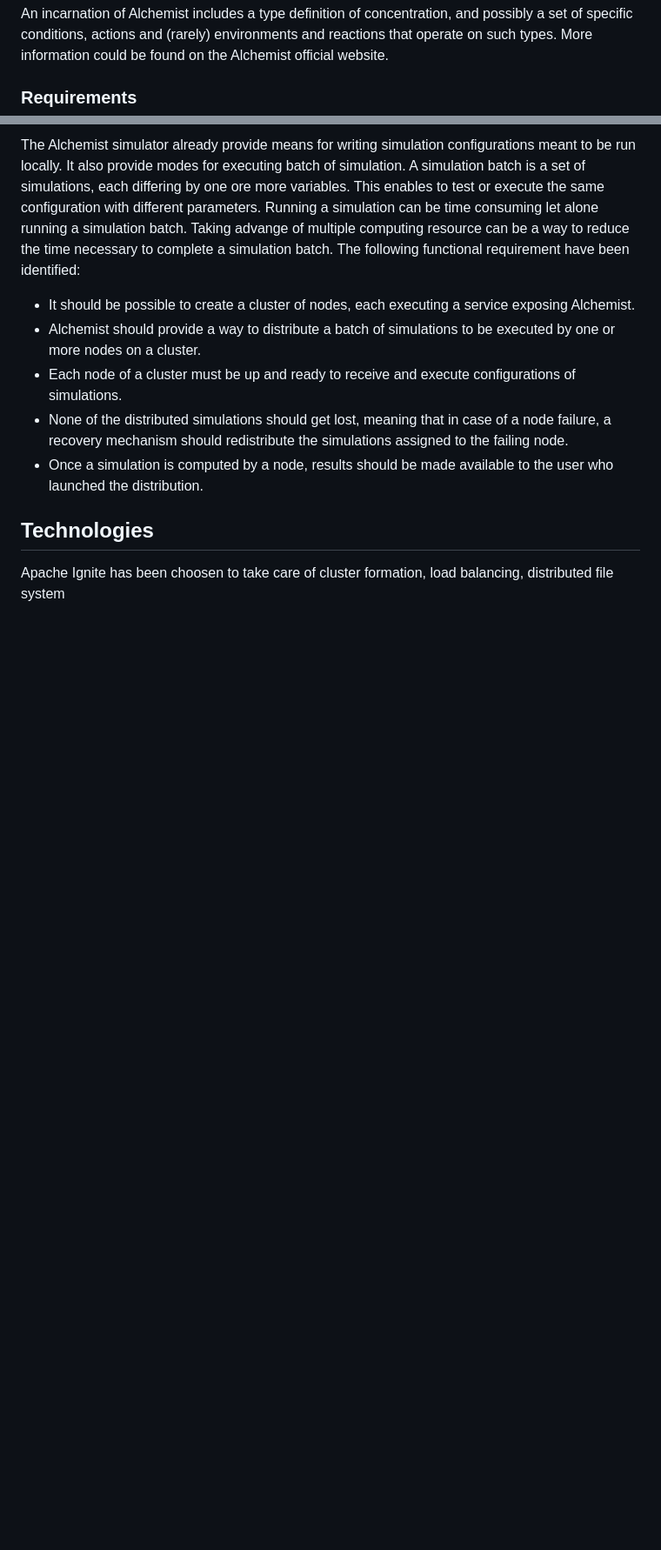
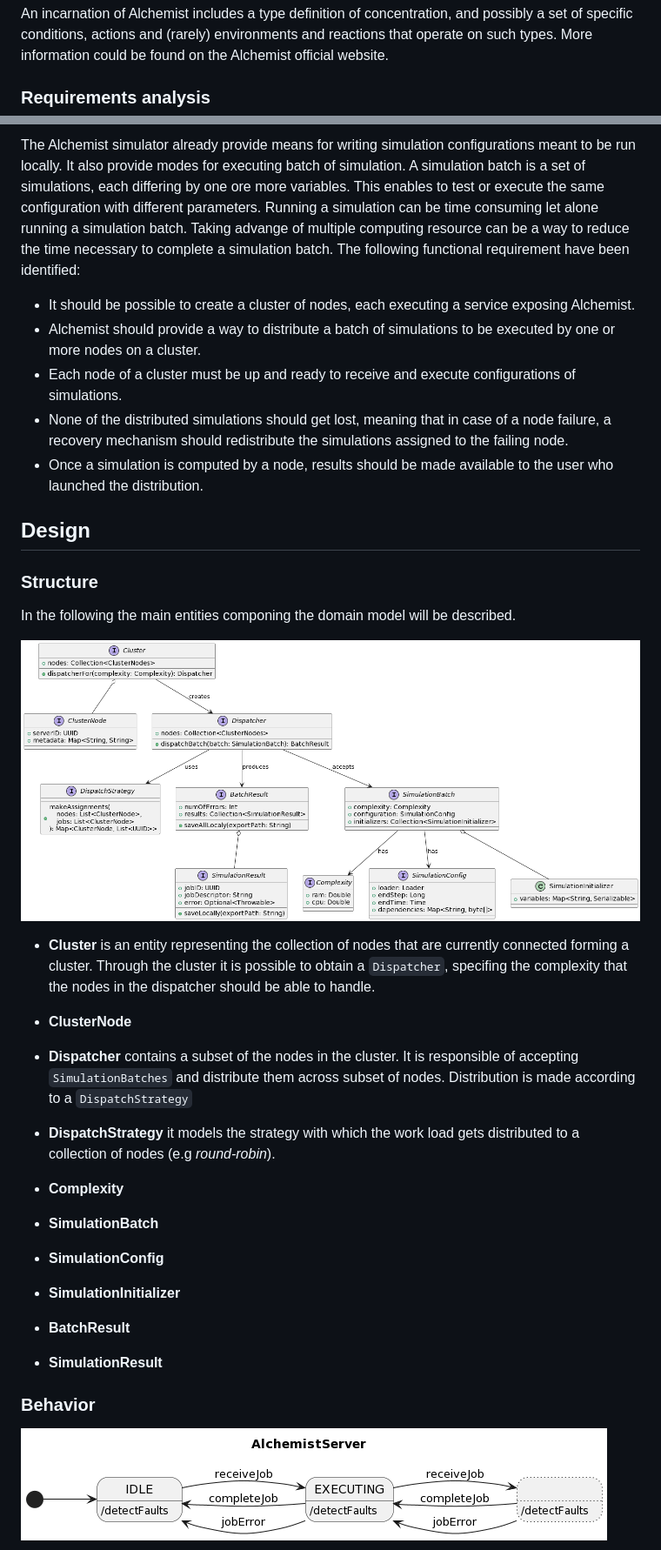
Before and after one commit to kelvin-olaiya/exam-ds-alchemist-report, a Markdown page: report.md, 2 parts joined by grey strips. Shown at 87% size. Rendered like a GitHub page; pictures changed too: assets/img/AlchemistServer-state.png (added), assets/img/Design-structure.png (added); blank space fills up the shorter version.

```diff
--- a/report.md
+++ b/report.md
@@ -40,7 +38,7 @@ The meta-model is instantiated by one of the available incarnations that are:
 
 An incarnation of Alchemist includes a type definition of concentration, and possibly a set of specific conditions, actions and (rarely) environments and reactions that operate on such types. More information could be found on the Alchemist official website.
 
-### Requirements
+### Requirements analysis
 
 The Alchemist simulator already provide means for writing simulation configurations meant to be run locally. It also provide modes for executing batch of simulation. A simulation batch is a set of simulations, each differing by one ore more variables. This enables to test or execute the same configuration with different parameters. Running a simulation can be time consuming let alone running a simulation batch. Taking advange of multiple computing resource can be a way to reduce the time necessary to complete a simulation batch. The following functional requirement have been identified:
 
@@ -56,7 +54,36 @@ failing node.
 * Once a simulation is computed by a node, results should be made available to the
 user who launched the distribution.
 
+## Design
 
-## Technologies
+### Structure
 
-Apache Ignite has been choosen to take care of cluster formation, load balancing, distributed file system
+In the following the main entities componing the domain model will be described.
+
+![Model design](assets/img/Design-structure.png)
+
+* **Cluster** is an entity representing the collection of nodes that are currently connected forming a cluster. Through the cluster it is possible to obtain a `Dispatcher`, specifing the complexity that the nodes in the dispatcher should be able to handle.
+
+* **ClusterNode**
+
+* **Dispatcher** contains a subset of the nodes in the cluster. It is responsible of accepting `SimulationBatches` and distribute them across subset of nodes. Distribution is made according to a `DispatchStrategy`
+
+* **DispatchStrategy** it models the strategy with which the work load gets distributed to a collection of nodes (e.g *round-robin*).
+
+* **Complexity**
+
+* **SimulationBatch**
+
+* **SimulationConfig**
+
+* **SimulationInitializer**
+
+* **BatchResult**
+
+* **SimulationResult**
+
+
+### Behavior
+
+![Alchemist server behavior](assets/img/AlchemistServer-state.png)
+
```
Also changed, not shown: other parts of report.md (+28 -5 lines), assets/img/AlchemistClient-state.png (added).
